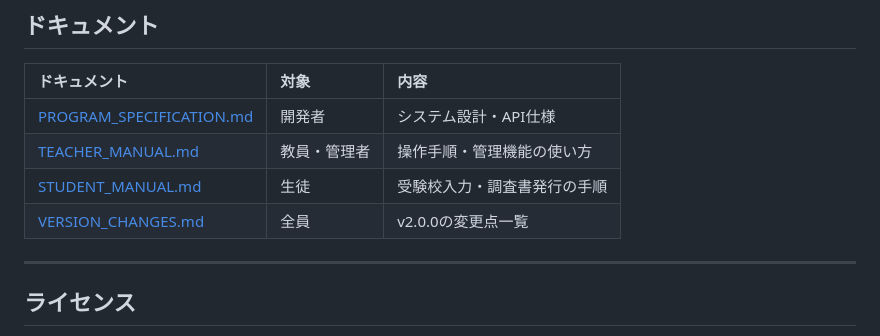
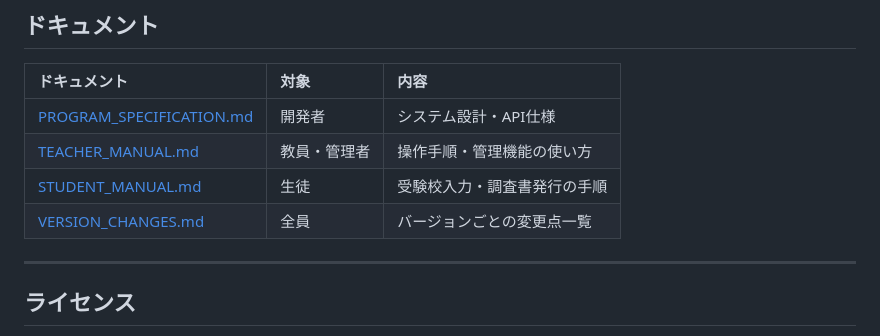
Before and after one commit to suzukishigeru4b/juken-survey-public, a Markdown page: README.md, the part around the change. Rendered like a GitHub page.

Commit message:
Revise README for version 2.3.2 updates
Updated README to include new features and improved documentation.

```diff
--- a/README.md
+++ b/README.md
@@ -175,7 +175,7 @@ juken-survey/
 | [PROGRAM_SPECIFICATION.md](./PROGRAM_SPECIFICATION.md) | 開発者 | システム設計・API仕様 |
 | [TEACHER_MANUAL.md](./TEACHER_MANUAL.md) | 教員・管理者 | 操作手順・管理機能の使い方 |
 | [STUDENT_MANUAL.md](./STUDENT_MANUAL.md) | 生徒 | 受験校入力・調査書発行の手順 |
-| [VERSION_CHANGES.md](./VERSION_CHANGES.md) | 全員 | v2.0.0の変更点一覧 |
+| [VERSION_CHANGES.md](./VERSION_CHANGES.md) | 全員 | バージョンごとの変更点一覧 |
 
 ---
 
```
